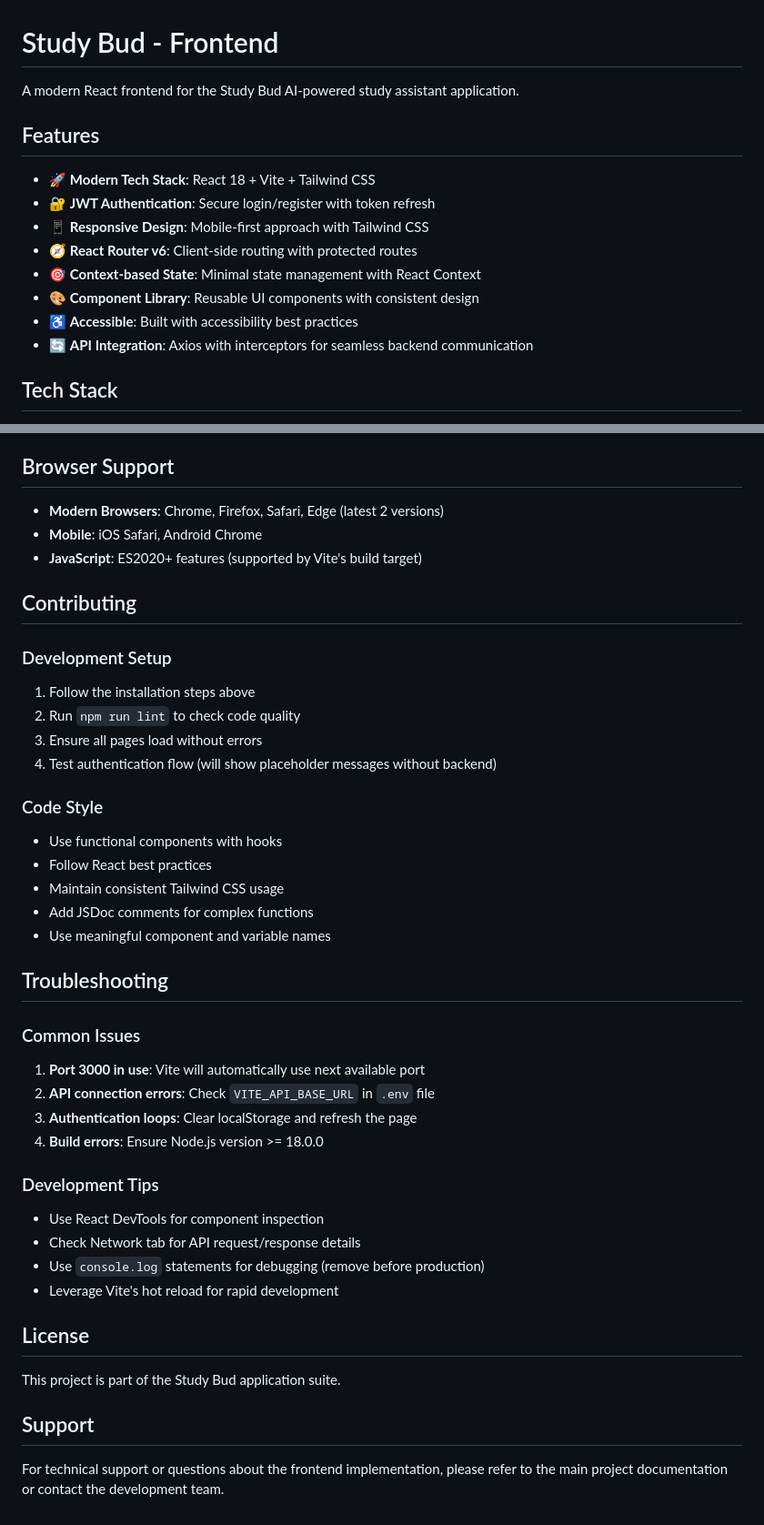
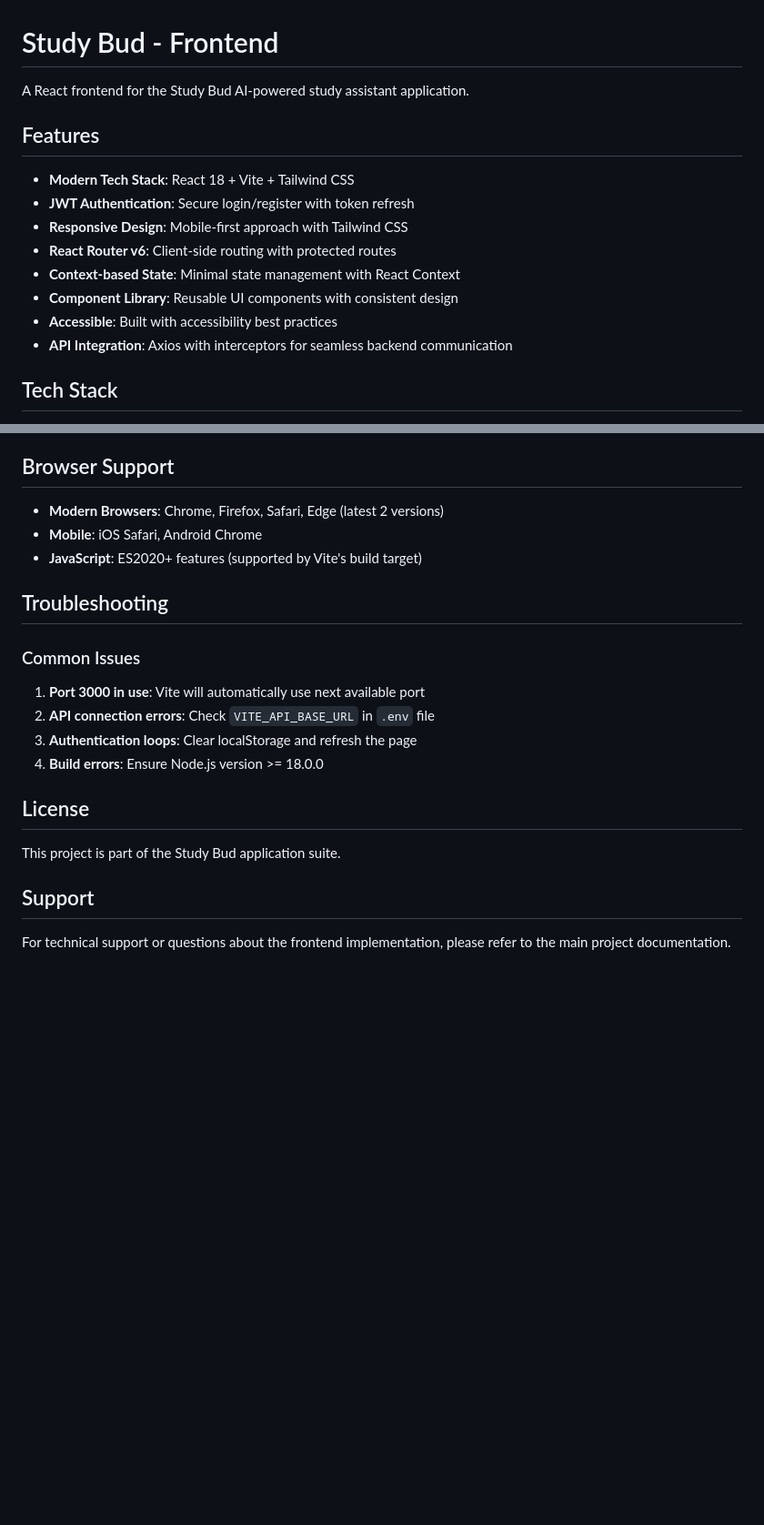
Before and after one commit to AnurajBhaskar47/Heroku_challenge, a Markdown page: frontend/README.md, 2 parts joined by grey strips. Shown at 91% size. Rendered like a GitHub page; blank space fills up the shorter version.

Commit message:
Updated frontend README.md

```diff
--- a/frontend/README.md
+++ b/frontend/README.md
@@ -1,17 +1,17 @@
 # Study Bud - Frontend
 
-A modern React frontend for the Study Bud AI-powered study assistant application.
+A React frontend for the Study Bud AI-powered study assistant application.
 
 ## Features
 
-- 🚀 **Modern Tech Stack**: React 18 + Vite + Tailwind CSS
-- 🔐 **JWT Authentication**: Secure login/register with token refresh
-- 📱 **Responsive Design**: Mobile-first approach with Tailwind CSS
-- 🧭 **React Router v6**: Client-side routing with protected routes
-- 🎯 **Context-based State**: Minimal state management with React Context
-- 🎨 **Component Library**: Reusable UI components with consistent design
-- ♿ **Accessible**: Built with accessibility best practices
-- 🔄 **API Integration**: Axios with interceptors for seamless backend communication
+-  **Modern Tech Stack**: React 18 + Vite + Tailwind CSS
+-  **JWT Authentication**: Secure login/register with token refresh
+-  **Responsive Design**: Mobile-first approach with Tailwind CSS
+-  **React Router v6**: Client-side routing with protected routes
+-  **Context-based State**: Minimal state management with React Context
+-  **Component Library**: Reusable UI components with consistent design
+-  **Accessible**: Built with accessibility best practices
+-  **API Integration**: Axios with interceptors for seamless backend communication
 
 ## Tech Stack
 
@@ -266,23 +266,6 @@ The application is optimized for Heroku deployment:
 - **Mobile**: iOS Safari, Android Chrome
 - **JavaScript**: ES2020+ features (supported by Vite's build target)
 
-## Contributing
-
-### Development Setup
-
-1. Follow the installation steps above
-2. Run `npm run lint` to check code quality
-3. Ensure all pages load without errors
-4. Test authentication flow (will show placeholder messages without backend)
-
-### Code Style
-
-- Use functional components with hooks
-- Follow React best practices
-- Maintain consistent Tailwind CSS usage
-- Add JSDoc comments for complex functions
-- Use meaningful component and variable names
-
 ## Troubleshooting
 
 ### Common Issues
@@ -292,17 +275,10 @@ The application is optimized for Heroku deployment:
 3. **Authentication loops**: Clear localStorage and refresh the page
 4. **Build errors**: Ensure Node.js version >= 18.0.0
 
-### Development Tips
-
-- Use React DevTools for component inspection
-- Check Network tab for API request/response details
-- Use `console.log` statements for debugging (remove before production)
-- Leverage Vite's hot reload for rapid development
-
 ## License
 
 This project is part of the Study Bud application suite.
 
 ## Support
 
-For technical support or questions about the frontend implementation, please refer to the main project documentation or contact the development team.
+For technical support or questions about the frontend implementation, please refer to the main project documentation.
```
Also changed, not shown: other parts of frontend/README.md (+5 -5 lines).
